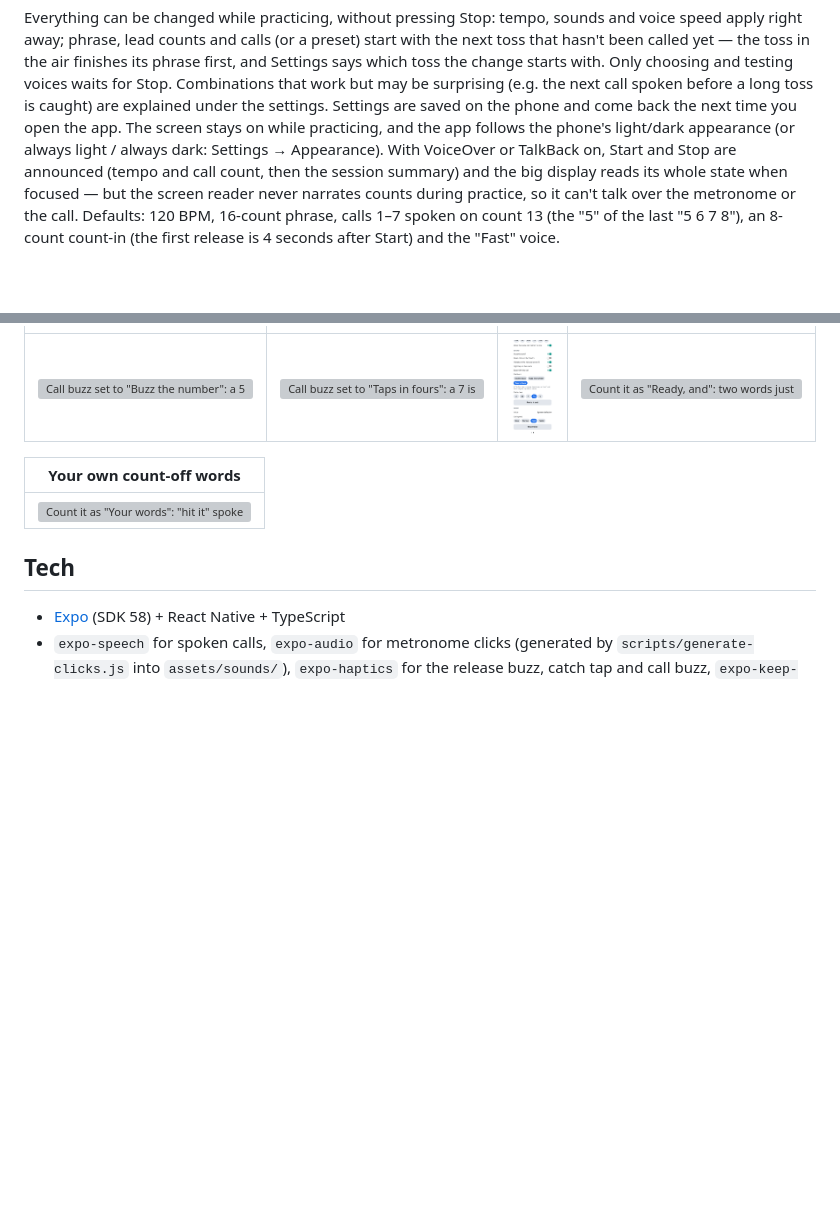
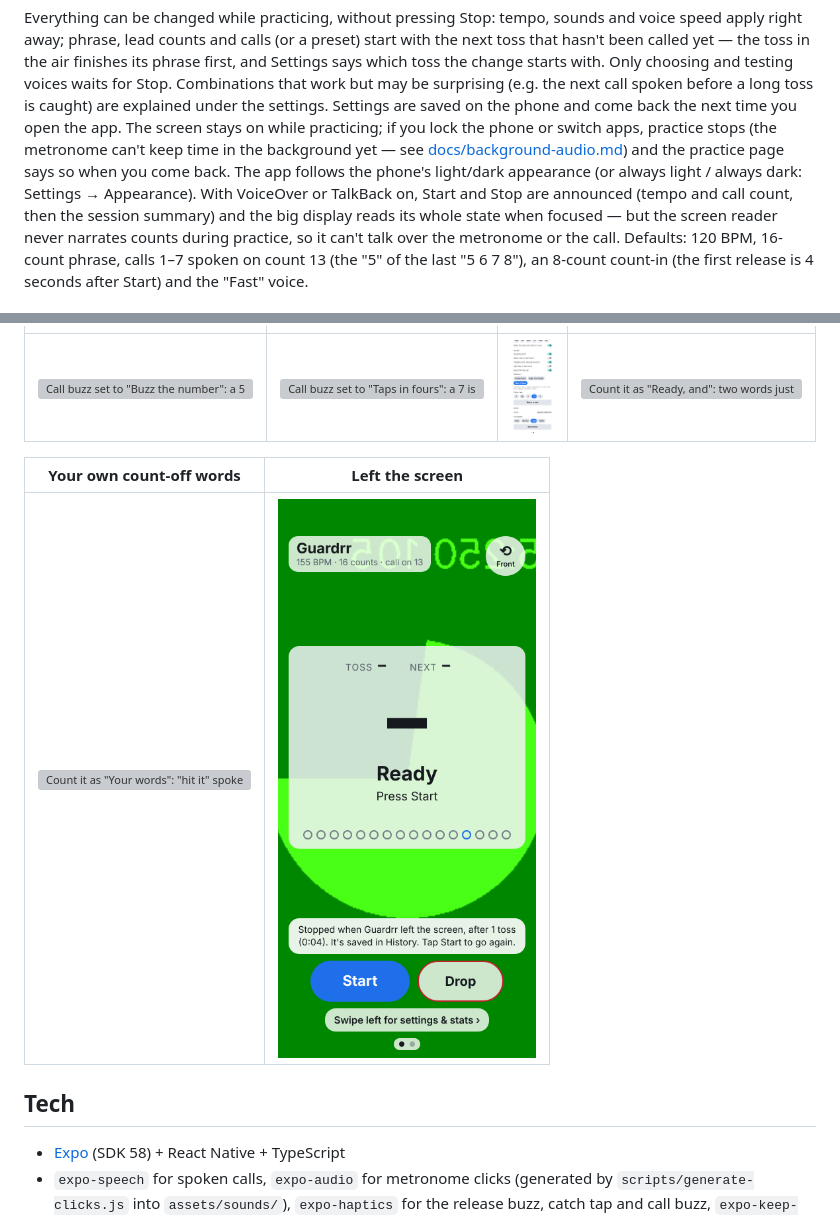
Before and after one commit to nivaiges/Guardrr, a Markdown page: README.md, 2 parts joined by grey strips. GitHub-like rendering; pictures changed too: docs/screenshots/30-left-the-screen.png (added); blank space fills up the shorter version; grey boxes are pictures that could not be loaded.

```diff
--- a/README.md
+++ b/README.md
@@ -67,7 +67,10 @@ hasn't been called yet — the toss in the air finishes its phrase first, and Se
 toss the change starts with. Only choosing and testing voices waits for Stop. Combinations that work but may be
 surprising (e.g. the next call spoken before a long toss is caught) are explained under the
 settings. Settings are saved on the phone and come back the next time you open the app.
-The screen stays on while practicing, and the app follows the phone's light/dark appearance (or always light / always dark: Settings → Appearance).
+The screen stays on while practicing; if you lock the phone or switch apps, practice stops (the
+metronome can't keep time in the background yet — see
+[docs/background-audio.md](docs/background-audio.md)) and the practice page says so when you come
+back. The app follows the phone's light/dark appearance (or always light / always dark: Settings → Appearance).
 With VoiceOver or TalkBack on, Start and Stop are announced (tempo and call count, then the
 session summary) and the big display reads its whole state when focused — but the screen reader
 never narrates counts during practice, so it can't talk over the metronome or the call.
@@ -108,9 +111,9 @@ practice screen is Chromium's fake camera; on the phone it's you.
 | ------------------------------------------------------------------------------------------------ | ------------------------------------------------------------------------------------------------------------ | ----------------------------------------------------------------------------------------------- | ---------------------------------------------------------------------------------------------------- |
 | ![Call buzz set to "Buzz the number": a 5 is five taps](docs/screenshots/25-buzz-the-number.png) | ![Call buzz set to "Taps in fours": a 7 is four taps, a pause, three](docs/screenshots/26-taps-in-fours.png) | ![Call to feel: 4& picked, the button says "Feel a 4 and"](docs/screenshots/27-feel-a-call.png) | ![Count it as "Ready, and": two words just before the call](docs/screenshots/28-count-off-ready.png) |
 
-| Your own count-off words                                                                                                  |
-| ------------------------------------------------------------------------------------------------------------------------- |
-| ![Count it as "Your words": "hit it" spoken on counts 11–12, then the call](docs/screenshots/29-count-off-your-words.png) |
+| Your own count-off words                                                                                                  | Left the screen                                                                                |
+| ------------------------------------------------------------------------------------------------------------------------- | ---------------------------------------------------------------------------------------------- |
+| ![Count it as "Your words": "hit it" spoken on counts 11–12, then the call](docs/screenshots/29-count-off-your-words.png) | ![Stopped when Guardrr left the screen, after 1 toss](docs/screenshots/30-left-the-screen.png) |
 
 ## Tech
 
```
Also changed, not shown: 3 other files.
